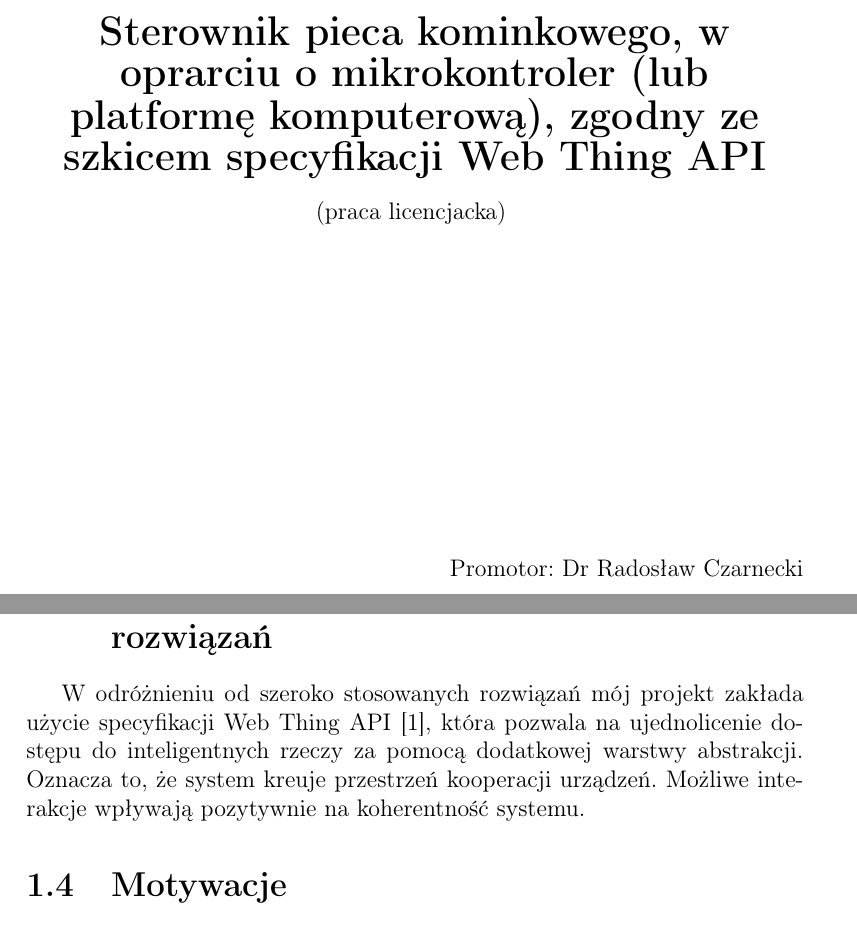
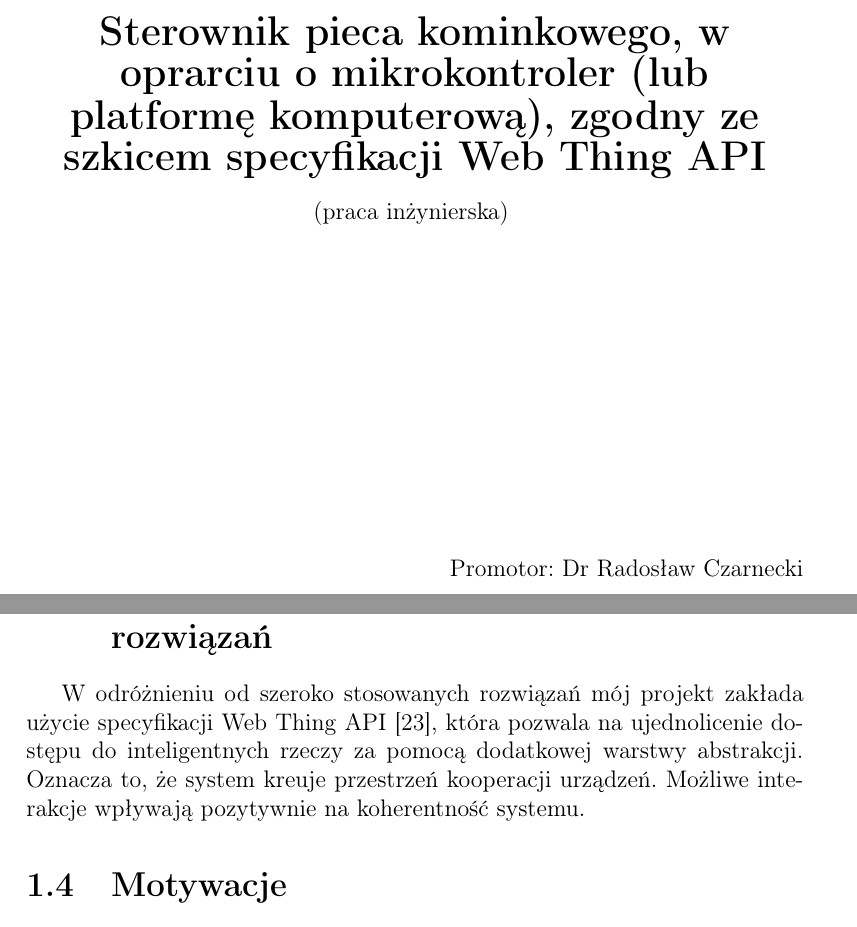
Before and after one commit to mijapa/praca-inzynierska, a LaTeX thesis (praca.tex): two parts of pages 1 and 5 of 30, joined at a grey line, cut so that both start at the same text. Compiled offline with pdfLaTeX.

Commit message:
Add bibliography sorting, correct title

```diff
--- a/praca.tex
+++ b/praca.tex
@@ -13,7 +13,7 @@
  \usepackage{listings}
  \usepackage{}
 % \usepackage{natbib}
- \usepackage[backend=biber, bibencoding=utf8, style=ieee, url=false, isbn=false, doi=false]{biblatex}
+ \usepackage[backend=biber, bibencoding=utf8, style=ieee, url=false, isbn=false, doi=false, sorting=anyvt]{biblatex}
 %  \bibliographystyle{acm}
  \addbibresource{library.bib}
  \DeclareUnicodeCharacter{229}{ę}
@@ -40,7 +40,7 @@
  \center{\scshape Michał Patyk}
  \bigskip
  \center{\LARGE\bfseries Sterownik pieca kominkowego, w oprarciu o mikrokontroler (lub platformę komputerową), zgodny ze szkicem specyfikacji Web Thing API}
- \center{(praca licencjacka)}
+ \center{(praca inżynierska)}
  \vspace{0.3\textheight}
  \par
  \rightline{Promotor: Dr Radosław Czarnecki}
@@ -70,7 +70,7 @@
  Obecnie na rynku dostepny jest szeroki wachlarz rozwiązań, od prostych jednokomponentowych do bardziej zaawansownach, złozonych. Począwszy od regulatorów pokojowych, które jedynie włączają ogrzewanie kiedy temperatura pomieszczenia obniży się ponizej nastawionej wartości, poprzez rozbudowane, umożliwiające programowanie temperatury zarówno w ciągu doby (nizsza w nocy, wyższa po południu), jak i w wybrane dni tygodnia, skończywszy na automatyce pogodowej, która dzięki wykorzystaniu czujnika zewnętrznego, umieszczonego na ścianie domu, przewiduje zwiększone zapotrzebowanie na ciepło i wcześniej dostosowuje moc kotła.
  Coraz więcej dostępnych na rynku sterowników umożliwia zdalne nastawienie temperatury. W znakomitej większości standard komunikacji tych rozwiązań jest zamknięty, co utrudnia współpracę  z innymi inteligentnymi urządzeniami.
  \section{Innowacyjność projektu na tle współczesnych rozwiązań}
- W odróżnieniu od szeroko stosowanych rozwiązań mój projekt zakłada użycie specyfikacji Web Thing API \cite{Guinard2009}, która pozwala na ujednolicenie dostępu do inteligentnych rzeczy za pomocą dodatkowej warstwy abstrakcji. Oznacza to, że system kreuje przestrzeń kooperacji urządzeń. Możliwe interakcje wpływają pozytywnie na koherentność systemu.
+ W odróżnieniu od szeroko stosowanych rozwiązań mój projekt zakłada użycie specyfikacji Web Thing API \cite{Mazurek2018}, która pozwala na ujednolicenie dostępu do inteligentnych rzeczy za pomocą dodatkowej warstwy abstrakcji. Oznacza to, że system kreuje przestrzeń kooperacji urządzeń. Możliwe interakcje wpływają pozytywnie na koherentność systemu.
 
 
  \section{Motywacje}
```
Also changed, not shown: praca.tex (2 more changed lines).
